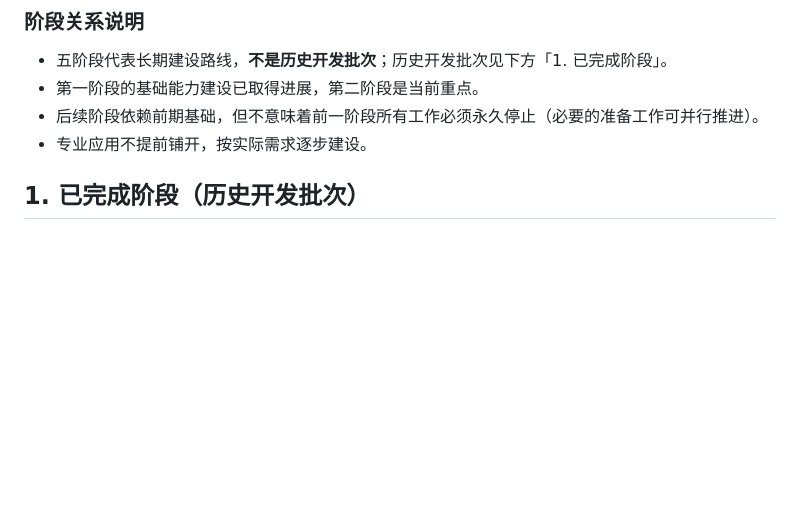
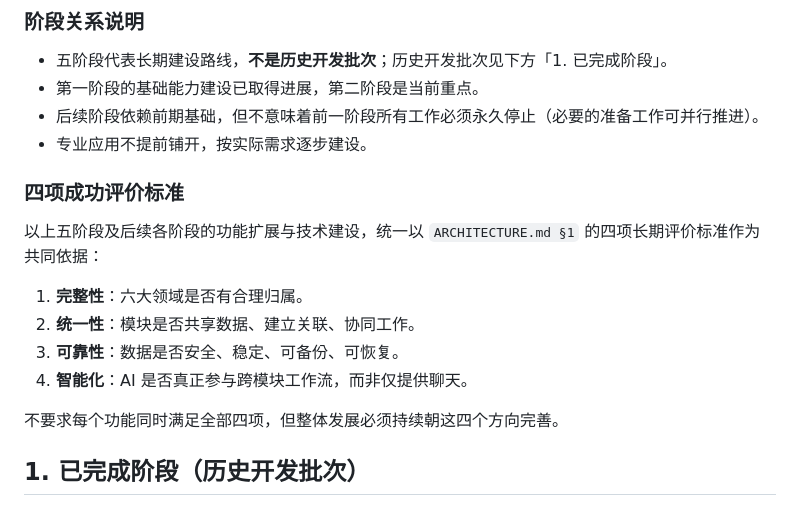
Before and after one commit to rentaolife-bit/my-tech-lab, a Markdown page: ROADMAP.md, the part around the change. Drawn GitHub-style; blank space fills up the shorter version.

```diff
--- a/ROADMAP.md
+++ b/ROADMAP.md
@@ -56,6 +56,17 @@ My Tech Lab 的长期建设按五个阶段推进，代表**长期演进方向**
 - 第一阶段的基础能力建设已取得进展，第二阶段是当前重点。
 - 后续阶段依赖前期基础，但不意味着前一阶段所有工作必须永久停止（必要的准备工作可并行推进）。
 - 专业应用不提前铺开，按实际需求逐步建设。
+
+### 四项成功评价标准
+
+以上五阶段及后续各阶段的功能扩展与技术建设，统一以 `ARCHITECTURE.md §1` 的四项长期评价标准作为共同依据：
+
+1. **完整性**：六大领域是否有合理归属。
+2. **统一性**：模块是否共享数据、建立关联、协同工作。
+3. **可靠性**：数据是否安全、稳定、可备份、可恢复。
+4. **智能化**：AI 是否真正参与跨模块工作流，而非仅提供聊天。
+
+不要求每个功能同时满足全部四项，但整体发展必须持续朝这四个方向完善。
 
 ## 1. 已完成阶段（历史开发批次）
 
```
Also changed, not shown: ARCHITECTURE.md (+11 -0 lines).
